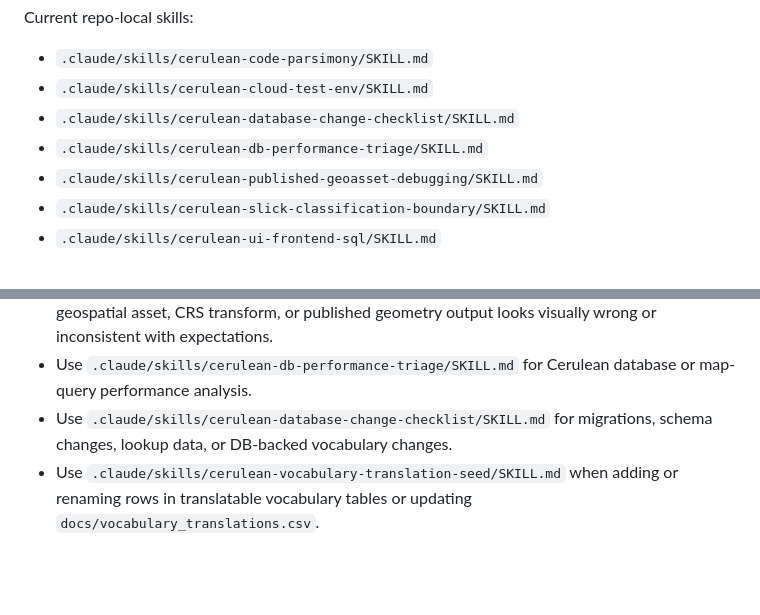
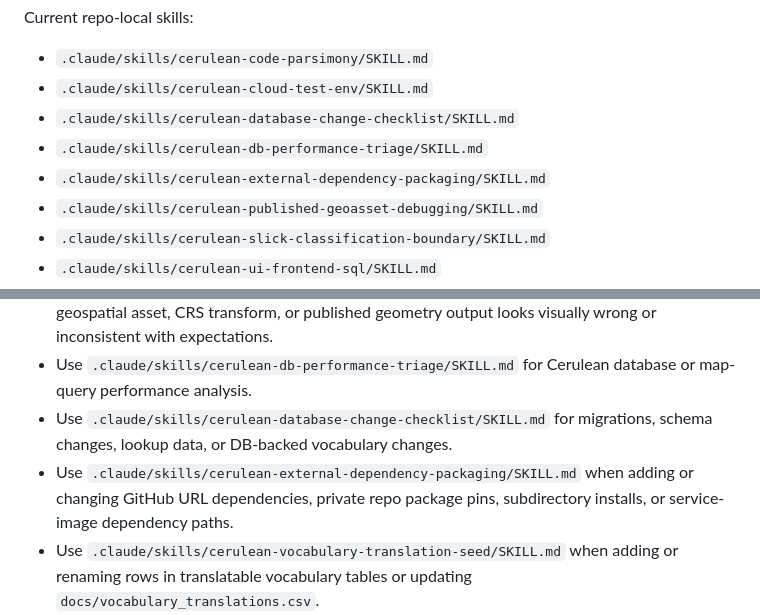
Before and after one commit to SkyTruth/cerulean-cloud, a Markdown page: AGENTS.md, 2 parts joined by grey strips. Rendered like a GitHub page; blank space fills up the shorter version.

```diff
--- a/AGENTS.md
+++ b/AGENTS.md
@@ -14,6 +14,7 @@ Current repo-local skills:
 - `.claude/skills/cerulean-cloud-test-env/SKILL.md`
 - `.claude/skills/cerulean-database-change-checklist/SKILL.md`
 - `.claude/skills/cerulean-db-performance-triage/SKILL.md`
+- `.claude/skills/cerulean-external-dependency-packaging/SKILL.md`
 - `.claude/skills/cerulean-published-geoasset-debugging/SKILL.md`
 - `.claude/skills/cerulean-slick-classification-boundary/SKILL.md`
 - `.claude/skills/cerulean-ui-frontend-sql/SKILL.md`
@@ -41,6 +42,7 @@ Current repo-local skills:
 - Use `.claude/skills/cerulean-published-geoasset-debugging/SKILL.md` when a generated geospatial asset, CRS transform, or published geometry output looks visually wrong or inconsistent with expectations.
 - Use `.claude/skills/cerulean-db-performance-triage/SKILL.md` for Cerulean database or map-query performance analysis.
 - Use `.claude/skills/cerulean-database-change-checklist/SKILL.md` for migrations, schema changes, lookup data, or DB-backed vocabulary changes.
+- Use `.claude/skills/cerulean-external-dependency-packaging/SKILL.md` when adding or changing GitHub URL dependencies, private repo package pins, subdirectory installs, or service-image dependency paths.
 - Use `.claude/skills/cerulean-vocabulary-translation-seed/SKILL.md` when adding or renaming rows in translatable vocabulary tables or updating `docs/vocabulary_translations.csv`.
 - Use `.claude/skills/cerulean-ui-frontend-sql/SKILL.md` when answering frontend SQL questions without the `cerulean-ui` repo open.
 - Use `.claude/skills/skytruth-intent-engineering/SKILL.md` for ambiguous prompts, multi-step SkyTruth workflows, publishable artifacts, operational risk, measurement/mapping work, or decisions that need explicit outcomes, constraints, stop rules, and validation.
```
Also changed, not shown: 1 other file.
